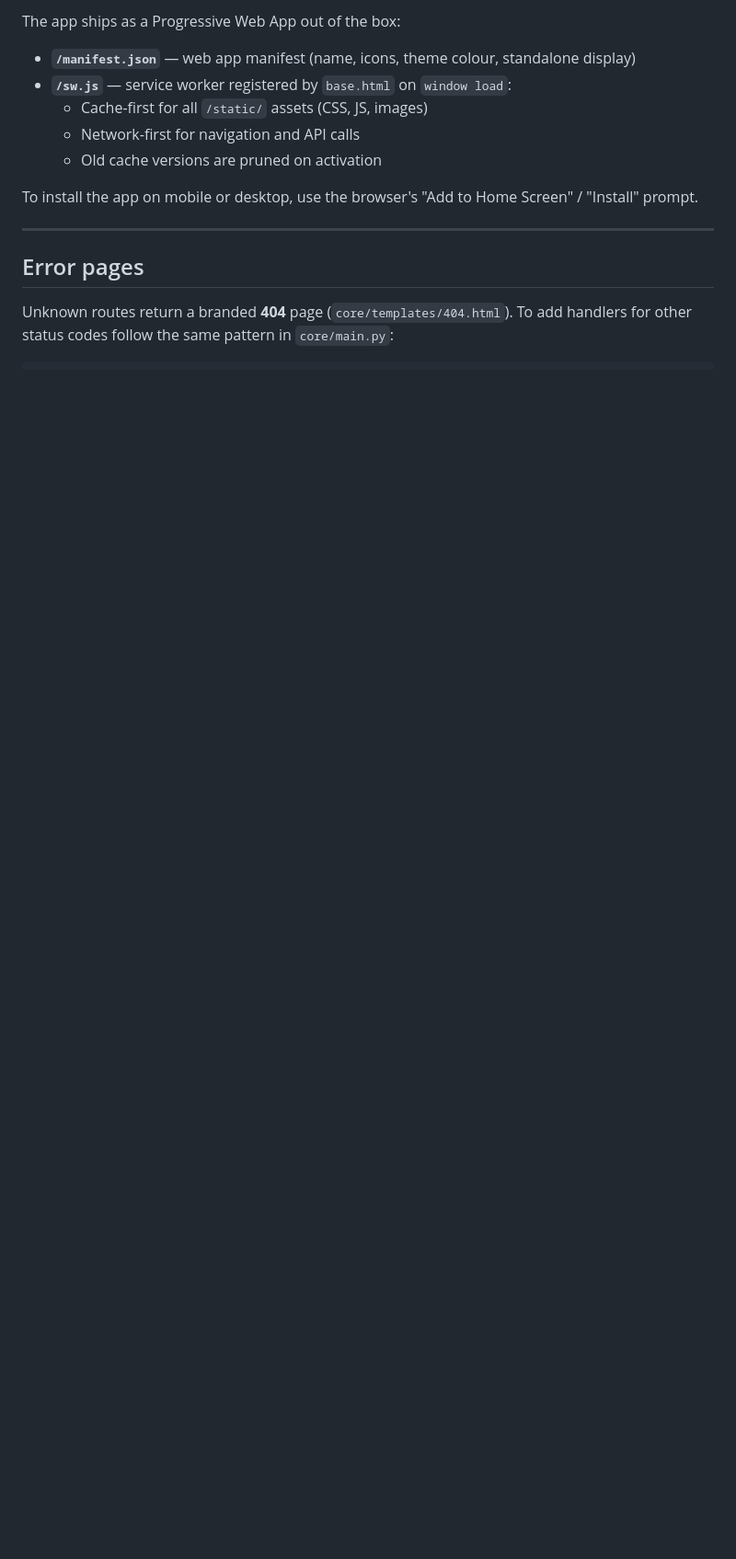
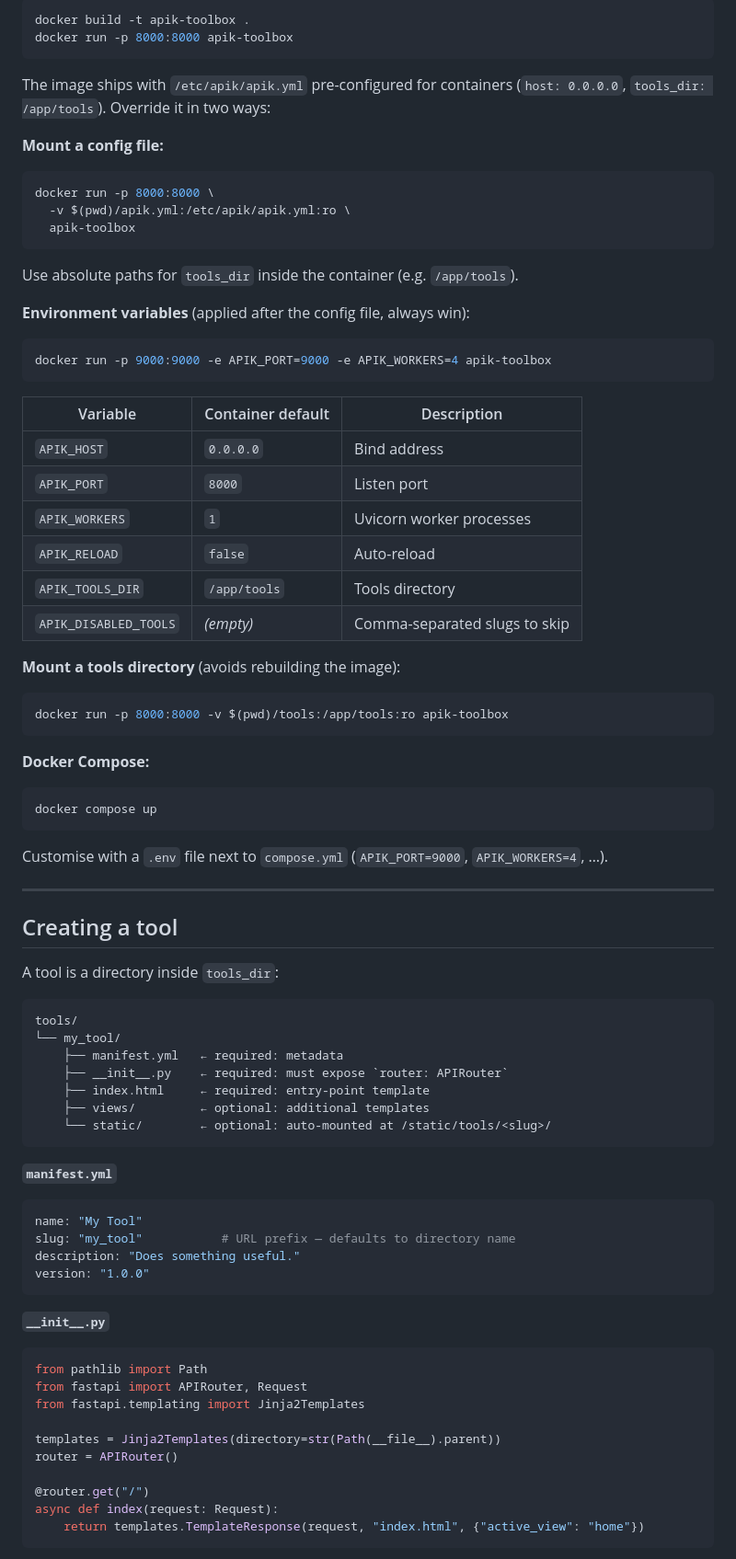
Before and after one commit to Lucas-Marcheguet/apik-toolbox, a Markdown page: README.md, the part around one of its changes. Shown at 92% size. Rendered like a GitHub page; blank space fills up the shorter version.

Commit message:
Reduced readme size

````diff
--- a/README.md
+++ b/README.md
@@ -134,18 +116,79 @@ Uses `workers`, `host`, `port`, and `reload` from `apik.yml` (or `APIK_*` env va
 
-The app ships as a Progressive Web App out of the box:
+```bash
+docker build -t apik-toolbox .
+docker run -p 8000:8000 apik-toolbox
+```
 
-- **`/manifest.json`** — web app manifest (name, icons, theme colour, standalone display)
-- **`/sw.js`** — service worker registered by `base.html` on `window load`:
-  - Cache-first for all `/static/` assets (CSS, JS, images)
-  - Network-first for navigation and API calls
-  - Old cache versions are pruned on activation
+The image ships with `/etc/apik/apik.yml` pre-configured for containers (`host: 0.0.0.0`, `tools_dir: /app/tools`). Override it in two ways:
 
-To install the app on mobile or desktop, use the browser's "Add to Home Screen" /
-"Install" prompt.
+**Mount a config file:**
+```bash
+docker run -p 8000:8000 \
+  -v $(pwd)/apik.yml:/etc/apik/apik.yml:ro \
+  apik-toolbox
+```
+Use absolute paths for `tools_dir` inside the container (e.g. `/app/tools`).
+
+**Environment variables** (applied after the config file, always win):
+```bash
+docker run -p 9000:9000 -e APIK_PORT=9000 -e APIK_WORKERS=4 apik-toolbox
+```
+
+| Variable | Container default | Description |
+|---|---|---|
+| `APIK_HOST` | `0.0.0.0` | Bind address |
+| `APIK_PORT` | `8000` | Listen port |
+| `APIK_WORKERS` | `1` | Uvicorn worker processes |
+| `APIK_RELOAD` | `false` | Auto-reload |
+| `APIK_TOOLS_DIR` | `/app/tools` | Tools directory |
+| `APIK_DISABLED_TOOLS` | _(empty)_ | Comma-separated slugs to skip |
+
+**Mount a tools directory** (avoids rebuilding the image):
+```bash
+docker run -p 8000:8000 -v $(pwd)/tools:/app/tools:ro apik-toolbox
+```
+
+**Docker Compose:**
+```bash
+docker compose up
+```
+Customise with a `.env` file next to `compose.yml` (`APIK_PORT=9000`, `APIK_WORKERS=4`, …).
 
 ---
 
-## Error pages
+## Creating a tool
 
-Unknown routes return a branded **404** page (`core/templates/404.html`).
-To add handlers for other status codes follow the same pattern in `core/main.py`:
+A tool is a directory inside `tools_dir`:
+
+```
+tools/
+└── my_tool/
+    ├── manifest.yml   ← required: metadata
+    ├── __init__.py    ← required: must expose `router: APIRouter`
+    ├── index.html     ← required: entry-point template
+    ├── views/         ← optional: additional templates
+    └── static/        ← optional: auto-mounted at /static/tools/<slug>/
+```
+
+**`manifest.yml`**
+```yaml
+name: "My Tool"
+slug: "my_tool"           # URL prefix — defaults to directory name
+description: "Does something useful."
+version: "1.0.0"
+```
+
+**`__init__.py`**
+```python
+from pathlib import Path
+from fastapi import APIRouter, Request
+from fastapi.templating import Jinja2Templates
+
+templates = Jinja2Templates(directory=str(Path(__file__).parent))
+router = APIRouter()
+
+@router.get("/")
+async def index(request: Request):
+    return templates.TemplateResponse(request, "index.html", {"active_view": "home"})
+```
+
````
Also changed, not shown: other parts of README.md (+64 -268 lines).
